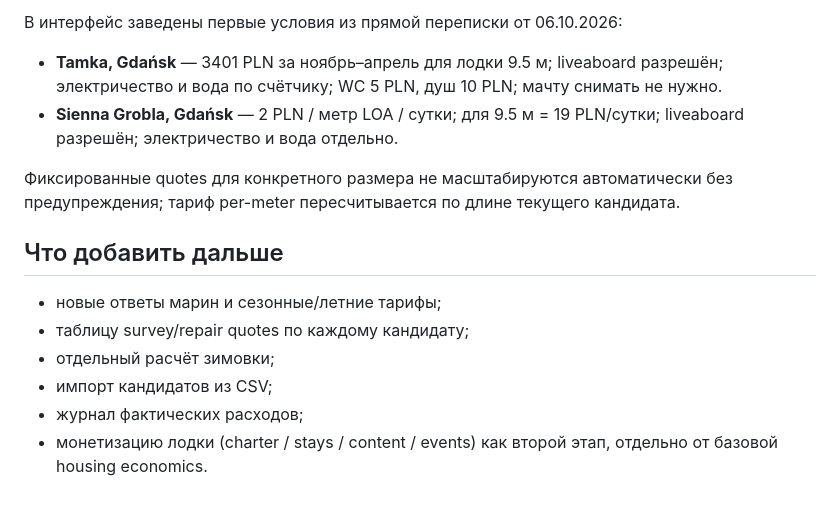
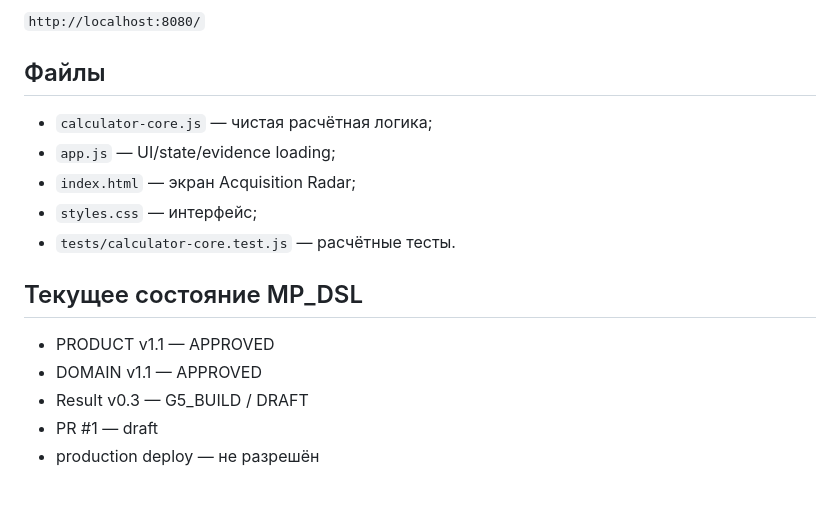
Before and after one commit to SLADZARI/The-Same-Wavelength, a Markdown page: README.md, the part around one of its changes. Drawn GitHub-style.

```diff
--- a/README.md
+++ b/README.md
@@ -63,16 +72,18 @@
 
-В интерфейс заведены первые условия из прямой переписки от 06.10.2026:
+`http://localhost:8080/`
 
-- **Tamka, Gdańsk** — 3401 PLN за ноябрь–апрель для лодки 9.5 м; liveaboard разрешён; электричество и вода по счётчику; WC 5 PLN, душ 10 PLN; мачту снимать не нужно.
-- **Sienna Grobla, Gdańsk** — 2 PLN / метр LOA / сутки; для 9.5 м = 19 PLN/сутки; liveaboard разрешён; электричество и вода отдельно.
+## Файлы
 
-Фиксированные quotes для конкретного размера не масштабируются автоматически без предупреждения; тариф per-meter пересчитывается по длине текущего кандидата.
+- `calculator-core.js` — чистая расчётная логика;
+- `app.js` — UI/state/evidence loading;
+- `index.html` — экран Acquisition Radar;
+- `styles.css` — интерфейс;
+- `tests/calculator-core.test.js` — расчётные тесты.
 
-## Что добавить дальше
+## Текущее состояние MP_DSL
 
-- новые ответы марин и сезонные/летние тарифы;
-- таблицу survey/repair quotes по каждому кандидату;
-- отдельный расчёт зимовки;
-- импорт кандидатов из CSV;
-- журнал фактических расходов;
-- монетизацию лодки (charter / stays / content / events) как второй этап, отдельно от базовой housing economics.
+- PRODUCT v1.1 — APPROVED
+- DOMAIN v1.1 — APPROVED
+- Result v0.3 — G5_BUILD / DRAFT
+- PR #1 — draft
+- production deploy — не разрешён
```
Also changed, not shown: other parts of README.md (+51 -42 lines).
